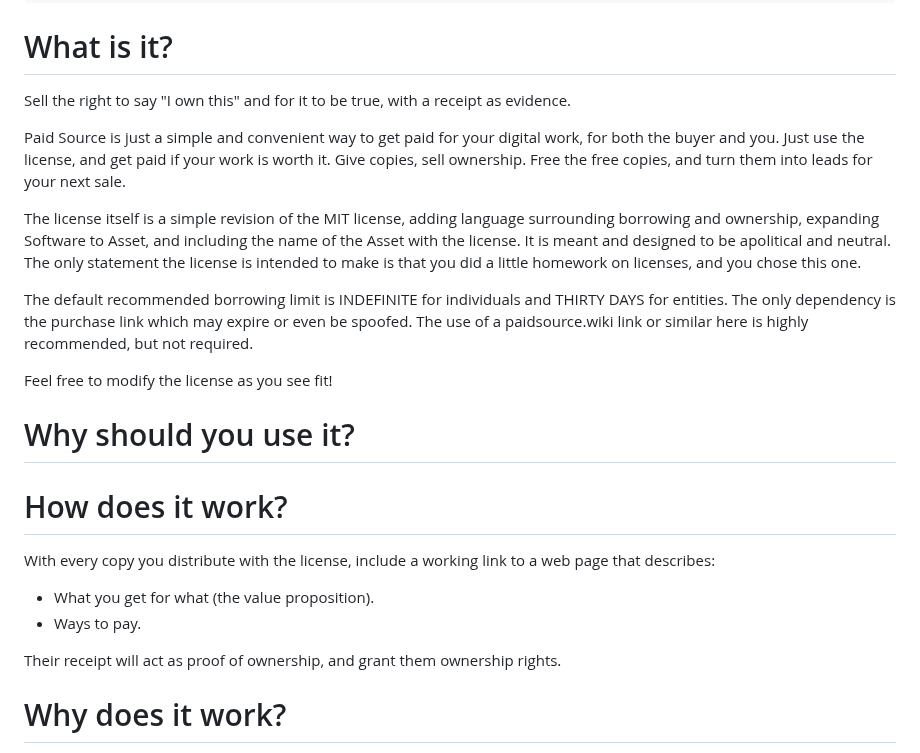
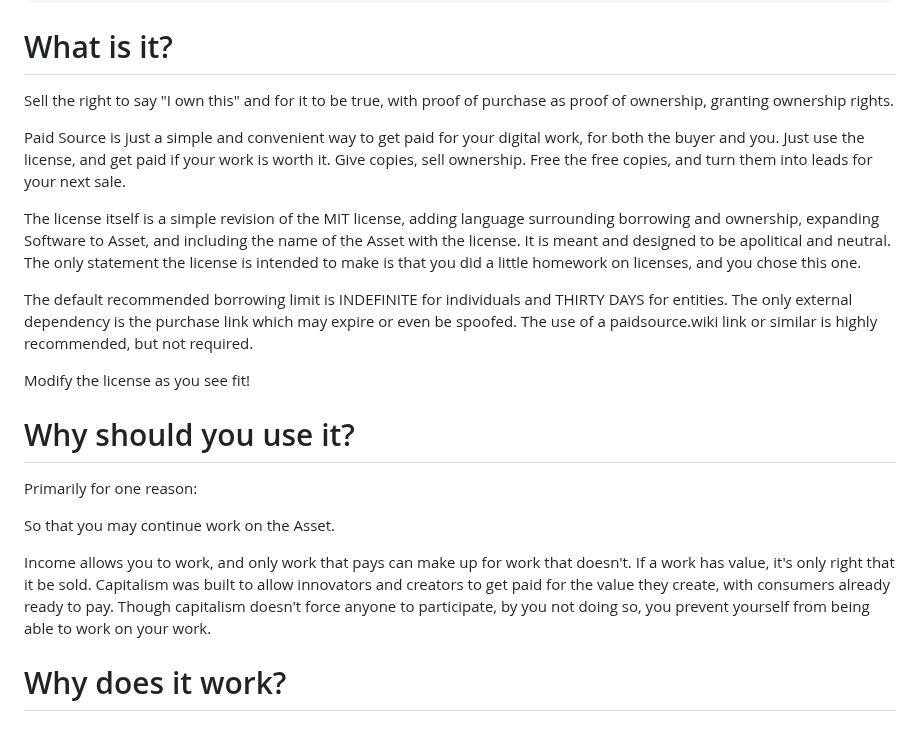
Before and after one commit to johans-work/paid-source, a Markdown page: README.md, the part around the change. Rendered like a GitHub page.

```diff
--- a/README.md
+++ b/README.md
@@ -32,32 +32,24 @@ OR THE USE OR OTHER DEALINGS IN THE ASSET.
 
 # What is it?
 
-Sell the right to say "I own this" and for it to be true, with a receipt as evidence.
+Sell the right to say "I own this" and for it to be true, with proof of purchase as proof of ownership, granting ownership rights.
 
 Paid Source is just a simple and convenient way to get paid for your digital work, for both the buyer and you. Just use the license, and get paid if your work is worth it.  Give copies, sell ownership. Free the free copies, and turn them into leads for your next sale.
 
 The license itself is a simple revision of the MIT license, adding language surrounding borrowing and ownership, expanding Software to Asset, and including the name of the Asset with the license. It is meant and designed to be apolitical and neutral. The only statement the license is intended to make is that you did a little homework on licenses, and you chose this one.
 
-The default recommended borrowing limit is INDEFINITE for individuals and THIRTY DAYS for entities. The only dependency is the purchase link which may expire or even be spoofed. The use of a paidsource.wiki link or similar here is highly recommended, but not required.
+The default recommended borrowing limit is INDEFINITE for individuals and THIRTY DAYS for entities. The only external dependency is the purchase link which may expire or even be spoofed. The use of a paidsource.wiki link or similar  is highly recommended, but not required.
 
-Feel free to modify the license as you see fit!
-
-
-
-
+Modify the license as you see fit!
 
 # Why should you use it?
 
+Primarily for one reason:
 
+So that you may continue work on the Asset.
 
-# How does it work?
+Income allows you to work, and only work that pays can make up for work that doesn't. If a work has value, it's only right that it be sold. Capitalism was built to allow innovators and creators to get paid for the value they create, with consumers already ready to pay. Though capitalism doesn't force anyone to participate, by you not doing so, you prevent yourself from being able to work on your work.
 
-With every copy you distribute with the license, include a working link to a web page that describes:
-
-- What you get for what (the value proposition).
-- Ways to pay.
-
-Their receipt will act as proof of ownership, and grant them ownership rights.
 
 # Why does it work?
 
```
